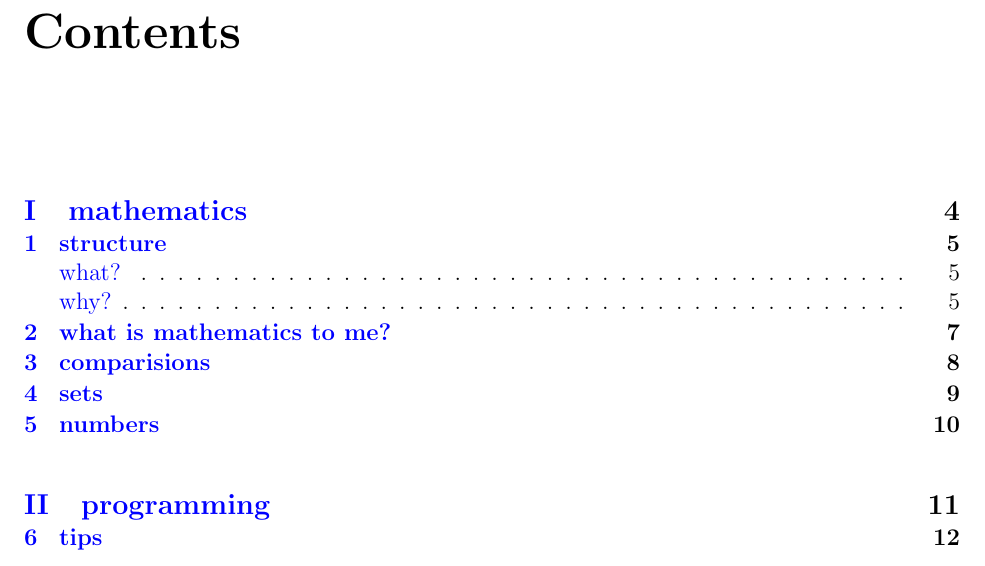
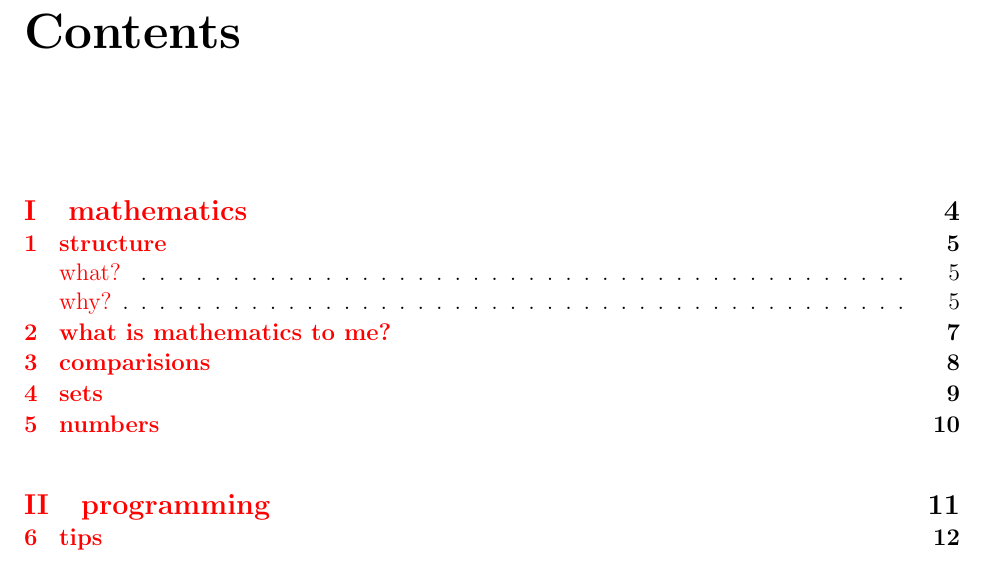
Before and after one commit to yashsriram/yashsriram.github.io, a LaTeX document (main.tex, which reads dag.tex): part of page 4 of 13, cut so that both start at the same text. Compiled offline with pdfLaTeX.

```diff
--- a/dag.tex
+++ b/dag.tex
@@ -5,7 +5,7 @@
 \newcounter{NumRef}
 
 \makeatletter
-\newcommand{\referifexists}[1]{\@ifundefined{r@def:#1}{#1}{\stepcounter{NumRef}{\color{red} #1} [\ref{def:#1}]}}
+\newcommand{\referifexists}[1]{\@ifundefined{r@def:#1}{#1}{\stepcounter{NumRef}\hyperref[def:#1]{#1}}}
 \makeatother
 
 \NewDocumentCommand{\sentence}{>{\SplitList{ }}m}{
--- a/main.tex
+++ b/main.tex
@@ -21,7 +21,7 @@
 % global settings
 \hypersetup{
     colorlinks=true,
-    linkcolor=blue,
+    linkcolor=red,
 }
 \titleformat{\chapter}[display]{\normalfont\bfseries}{}{0pt}{\Huge}
 \setlength{\cftbeforechapskip}{1pt}
```
